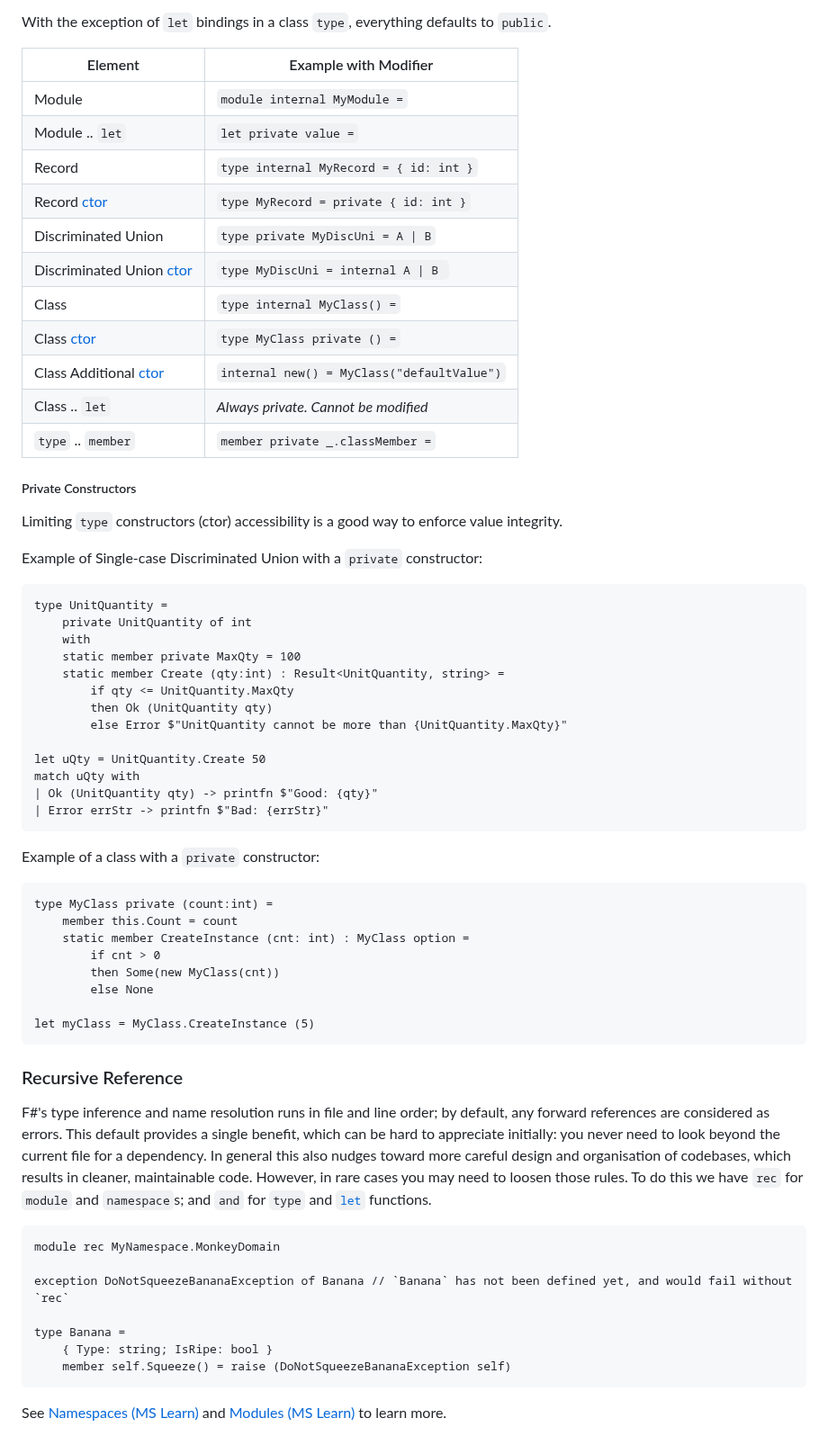
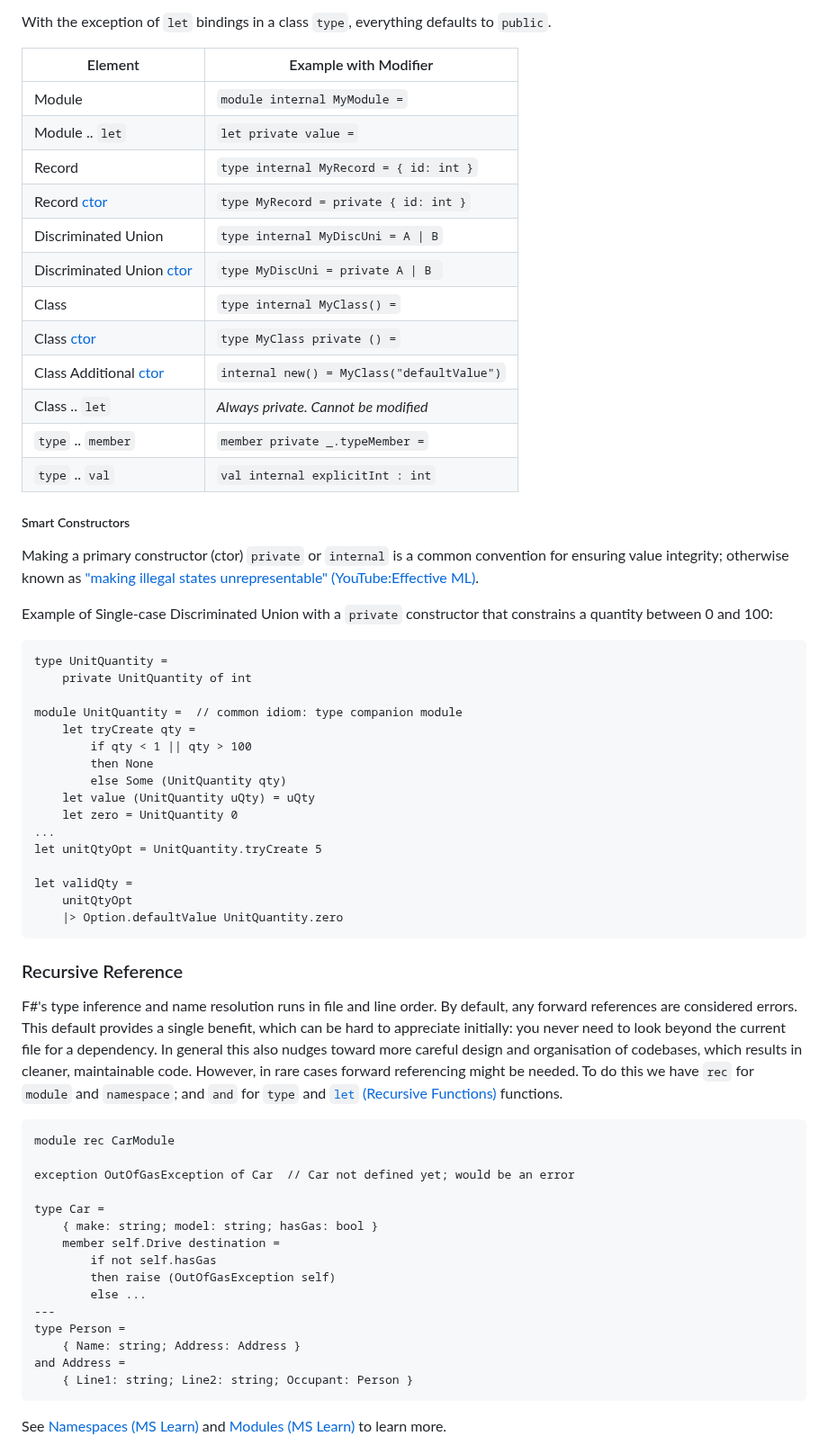
Before and after one commit to fsprojects/fsharp-cheatsheet, a Markdown page: docs/fsharp-cheatsheet.md, the part around one of its changes. Shown at 90% size. Rendered like a GitHub page.

```diff
--- a/docs/fsharp-cheatsheet.md
+++ b/docs/fsharp-cheatsheet.md
@@ -624,67 +644,69 @@ It can be applied to `module`, `let`, `member`, `type`, and `new`.
 
 With the exception of `let` bindings in a class `type`, everything defaults to `public`.
 
-| Element                                                           | Example with Modifier                      |
-|-------------------------------------------------------------------|--------------------------------------------|
-| Module                                                            | `module internal MyModule =`               |
-| Module .. `let`                                                   | `let private value =`                      |
-| Record                                                            | `type internal MyRecord = { id: int }`     |
-| Record [ctor](#CodeOrganization_PrivateConstructors)              | `type MyRecord = private { id: int }`      |
-| Discriminated Union                                               | `type private MyDiscUni = A \| B`          |
-| Discriminated Union [ctor](#CodeOrganization_PrivateConstructors) | `type MyDiscUni = internal A \| B `        |
-| Class                                                             | `type internal MyClass() =`                |
-| Class [ctor](#CodeOrganization_PrivateConstructors)               | `type MyClass private () =`                |
-| Class Additional [ctor](#CodeOrganization_PrivateConstructors)    | `internal new() = MyClass("defaultValue")` |
-| Class .. `let`                                                    | *Always private. Cannot be modified*       |
-| `type` .. `member`                                                | `member private _.classMember =`           |
+| Element                                                         | Example with Modifier                      |
+|-----------------------------------------------------------------|--------------------------------------------|
+| Module                                                          | `module internal MyModule =`               |
+| Module .. `let`                                                 | `let private value =`                      |
+| Record                                                          | `type internal MyRecord = { id: int }`     |
+| Record [ctor](#CodeOrganization_SmartConstructors)              | `type MyRecord = private { id: int }`      |
+| Discriminated Union                                             | `type internal MyDiscUni = A \| B`         |
+| Discriminated Union [ctor](#CodeOrganization_SmartConstructors) | `type MyDiscUni = private A \| B `         |
+| Class                                                           | `type internal MyClass() =`                |
+| Class [ctor](#CodeOrganization_SmartConstructors)               | `type MyClass private () =`                |
+| Class Additional [ctor](#CodeOrganization_SmartConstructors)    | `internal new() = MyClass("defaultValue")` |
+| Class .. `let`                                                  | *Always private. Cannot be modified*       |
+| `type` .. `member`                                              | `member private _.typeMember =`            |
+| `type` .. `val`                                                 | `val internal explicitInt : int`           |
 
-<a name="CodeOrganization_PrivateConstructors"></a>
-##### Private Constructors
+<a name="CodeOrganization_SmartConstructors"></a>
+##### Smart Constructors
 
-Limiting `type` constructors (ctor) accessibility is a good way to enforce value integrity.
+Making a primary constructor (ctor) `private` or `internal` is a common convention for ensuring value integrity;
+otherwise known as ["making illegal states unrepresentable" (YouTube:Effective ML)](https://youtu.be/-J8YyfrSwTk?si=ml3AWro6jG77F0YW&t=1080).
 
-Example of Single-case Discriminated Union with a `private` constructor:
+Example of Single-case Discriminated Union with a `private` constructor that constrains a quantity between 0 and 100:
 
     type UnitQuantity =
         private UnitQuantity of int
-        with
-        static member private MaxQty = 100
-        static member Create (qty:int) : Result<UnitQuantity, string> =
-            if qty <= UnitQuantity.MaxQty
-            then Ok (UnitQuantity qty)
-            else Error $"UnitQuantity cannot be more than {UnitQuantity.MaxQty}"
 
-    let uQty = UnitQuantity.Create 50
-    match uQty with
-    | Ok (UnitQuantity qty) -> printfn $"Good: {qty}"
-    | Error errStr -> printfn $"Bad: {errStr}"
+    module UnitQuantity =  // common idiom: type companion module
+        let tryCreate qty =
+            if qty < 1 || qty > 100
+            then None
+            else Some (UnitQuantity qty)
+        let value (UnitQuantity uQty) = uQty
+        let zero = UnitQuantity 0
+    ...
+    let unitQtyOpt = UnitQuantity.tryCreate 5
 
-Example of a class with a `private` constructor:
-
-    type MyClass private (count:int) =
-        member this.Count = count
-        static member CreateInstance (cnt: int) : MyClass option =
-            if cnt > 0
-            then Some(new MyClass(cnt))
-            else None
-
-    let myClass = MyClass.CreateInstance (5)
+    let validQty =
+        unitQtyOpt
+        |> Option.defaultValue UnitQuantity.zero
 
 ### Recursive Reference
 
-F#'s type inference and name resolution runs in file and line order; by default, any forward references are considered as errors.
+F#'s type inference and name resolution runs in file and line order. By default, any forward references are considered errors.
 This default provides a single benefit, which can be hard to appreciate initially: you never need to look beyond the current file for a dependency.
 In general this also nudges toward more careful design and organisation of codebases,
-which results in cleaner, maintainable code. However, in rare cases you may need to loosen those rules.
-To do this we have `rec` for `module` and `namespace`s; and `and` for `type` and [`let`](#Functions_RecursiveFunctions) functions.
+which results in cleaner, maintainable code. However, in rare cases forward referencing might be needed.
+To do this we have `rec` for `module` and `namespace`; and `and` for `type` and [`let` (Recursive Functions)](#Functions_RecursiveFunctions) functions.
 
-    module rec MyNamespace.MonkeyDomain
+    module rec CarModule
 
-    exception DoNotSqueezeBananaException of Banana // `Banana` has not been defined yet, and would fail without `rec`
+    exception OutOfGasException of Car  // Car not defined yet; would be an error
 
-    type Banana =
-        { Type: string; IsRipe: bool }
-        member self.Squeeze() = raise (DoNotSqueezeBananaException self)
+    type Car =
+        { make: string; model: string; hasGas: bool }
+        member self.Drive destination =
+            if not self.hasGas
+            then raise (OutOfGasException self)
+            else ...
+    ---
+    type Person =
+        { Name: string; Address: Address }
+    and Address =
+        { Line1: string; Line2: string; Occupant: Person }
 
 See [Namespaces (MS Learn)](https://learn.microsoft.com/en-us/dotnet/fsharp/language-reference/namespaces) and [Modules (MS Learn)](https://learn.microsoft.com/en-us/dotnet/fsharp/language-reference/modules) to learn more.
 
```
Also changed, not shown: other parts of docs/fsharp-cheatsheet.md (+59 -39 lines).
